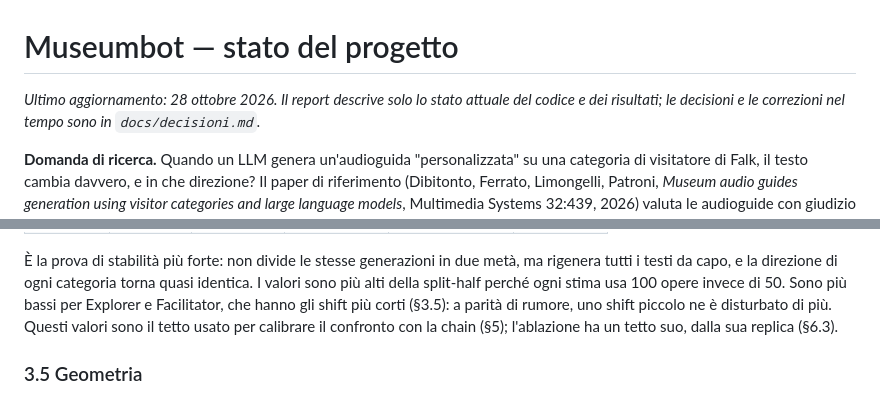
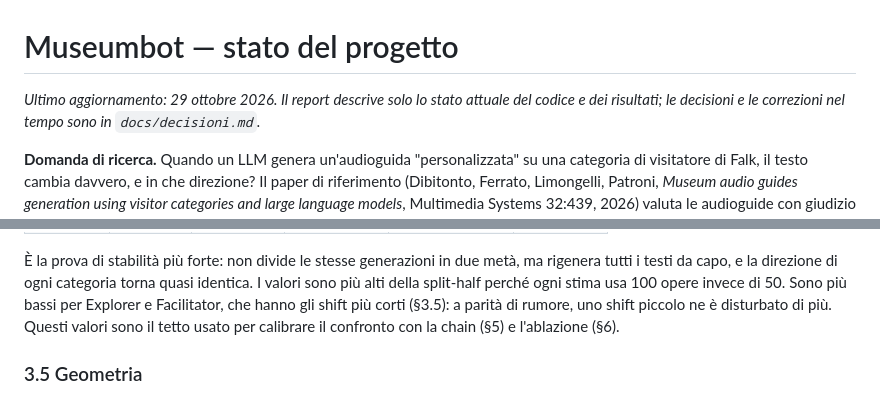
Before and after one commit to massidale/museumbot, a Markdown page: docs/report-stato-progetto.md, 2 parts joined by grey strips. Rendered like a GitHub page.

```diff
--- a/docs/report-stato-progetto.md
+++ b/docs/report-stato-progetto.md
@@ -1,6 +1,6 @@
 # Museumbot — stato del progetto
 
-*Ultimo aggiornamento: 28 ottobre 2026. Il report descrive solo lo stato attuale del codice e
+*Ultimo aggiornamento: 29 ottobre 2026. Il report descrive solo lo stato attuale del codice e
 dei risultati; le decisioni e le correzioni nel tempo sono in `docs/decisioni.md`.*
 
 **Domanda di ricerca.** Quando un LLM genera un'audioguida "personalizzata" su una
@@ -257,8 +256,7 @@ rigenera tutti i testi da capo, e la direzione di ogni categoria torna quasi ide
 valori sono più alti della split-half perché ogni stima usa 100 opere invece di 50. Sono
 più bassi per Explorer e Facilitator, che hanno gli shift più corti (§3.5): a parità di
 rumore, uno shift piccolo ne è disturbato di più. Questi valori sono il tetto usato per
-calibrare il confronto con la chain (§5); l'ablazione ha un tetto suo, dalla sua replica
-(§6.3).
+calibrare il confronto con la chain (§5) e l'ablazione (§6).
 
 ### 3.5 Geometria
 
```
Also changed, not shown: other parts of docs/report-stato-progetto.md (+16 -20 lines), docs/decisioni.md (+13 -0 lines), figures/ablation_qwen.png, 3 other files.
